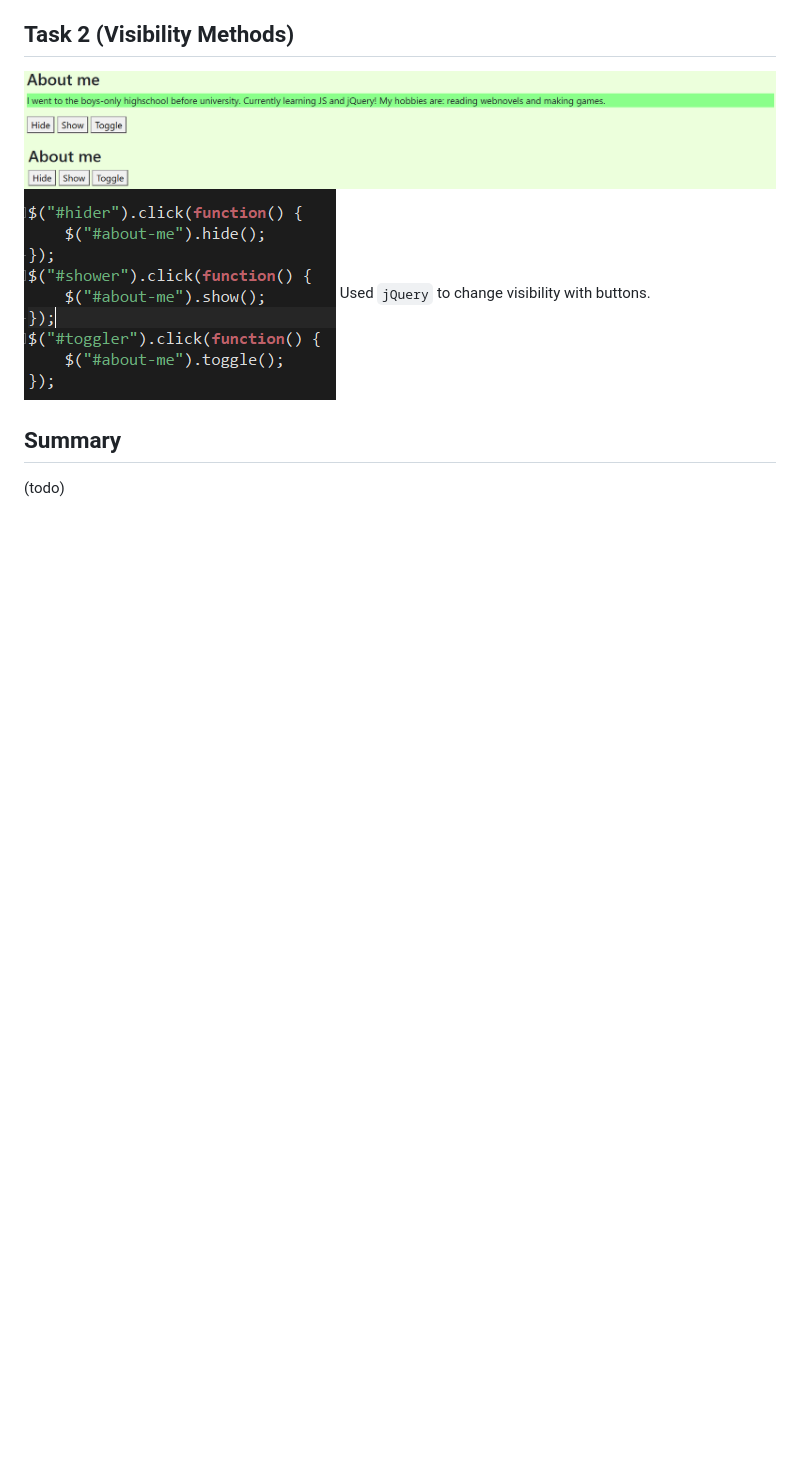
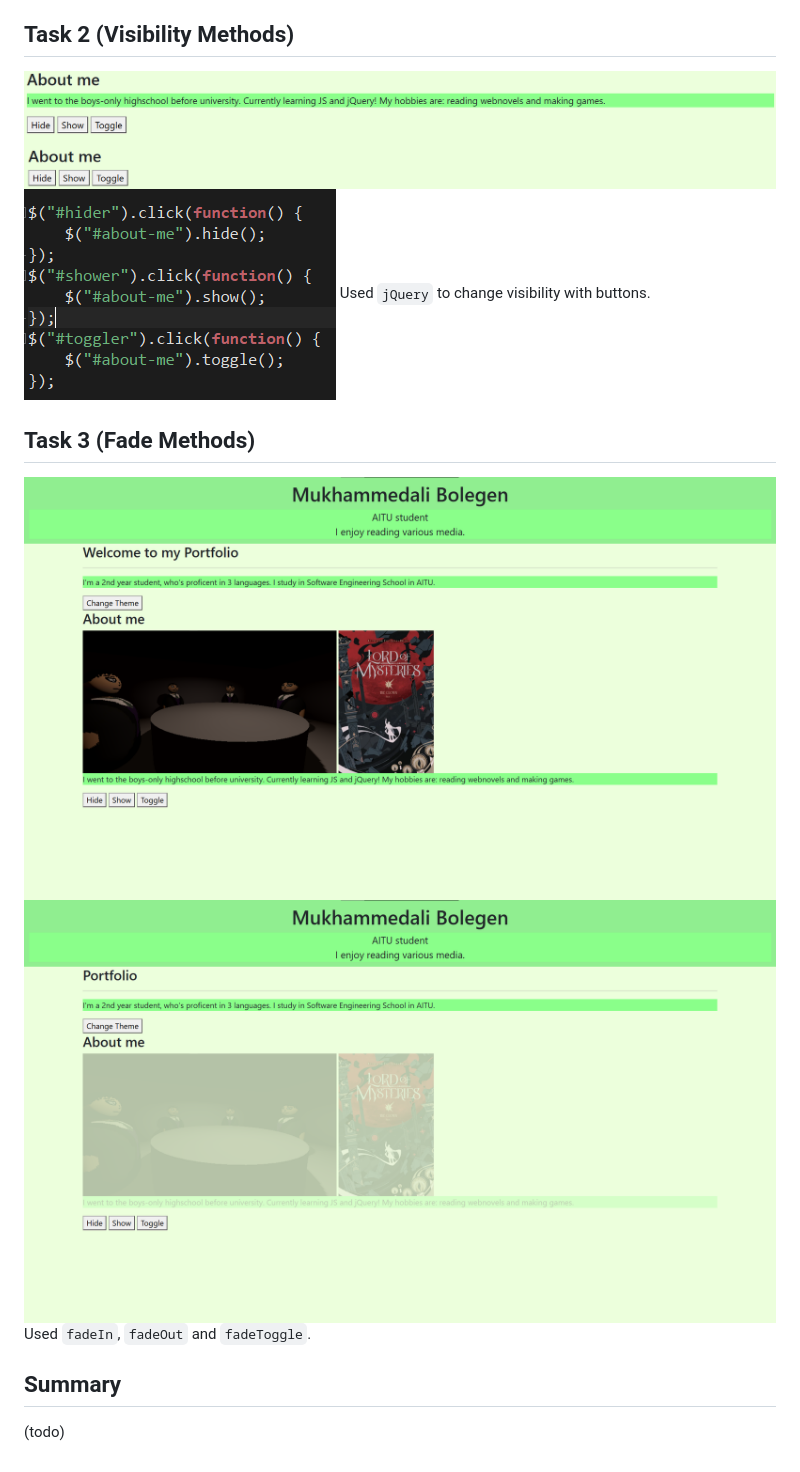
Before and after one commit to B00Legen/assignment6-frontend, a Markdown page: README.md, the part around the change. Drawn GitHub-style; pictures changed too: images/task3-1.png (added), images/task3-2.png (added); blank space fills up the shorter version.

Commit message:
Task 3 done

```diff
--- a/README.md
+++ b/README.md
@@ -16,5 +16,9 @@ Used `jQuery` to select different elements and change their value.
 ![Task 2, Hidden](images/task2-2.png)
 ![Task 2, JS](images/task2-3.png)
 Used `jQuery` to change visibility with buttons.
+## Task 3 (Fade Methods)
+![Task 3, Shown](images/task3-1.png)
+![Task 3, Fading](images/task3-2.png)
+Used `fadeIn`, `fadeOut` and `fadeToggle`.
 ## Summary
 (todo)
```
Also changed, not shown: images/cover.png (added), images/game.png (added), 2 other files.
